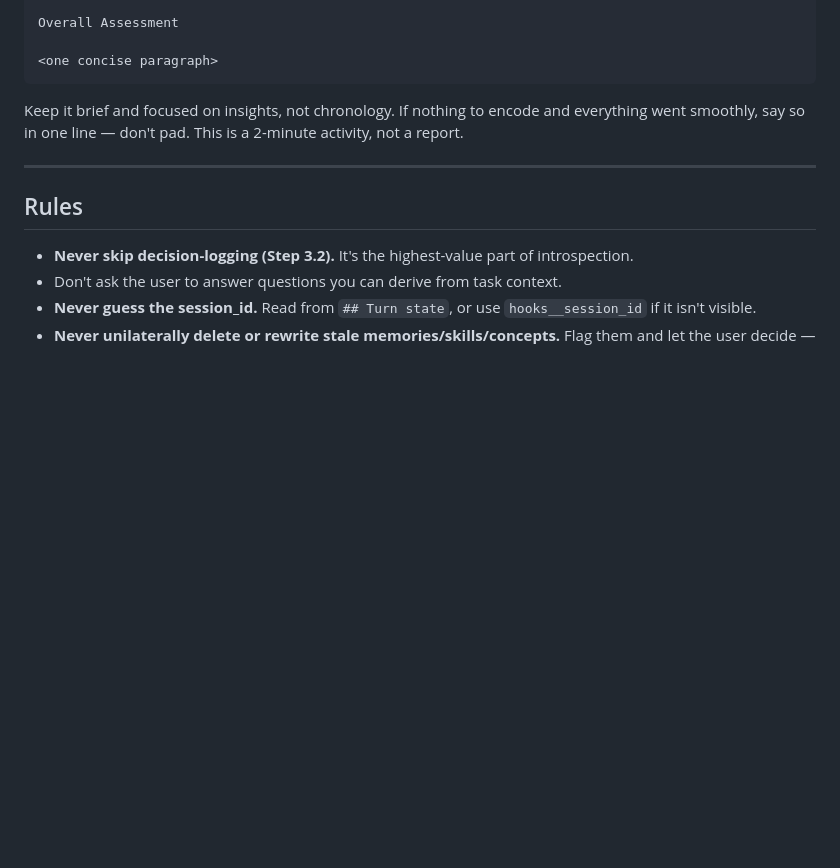
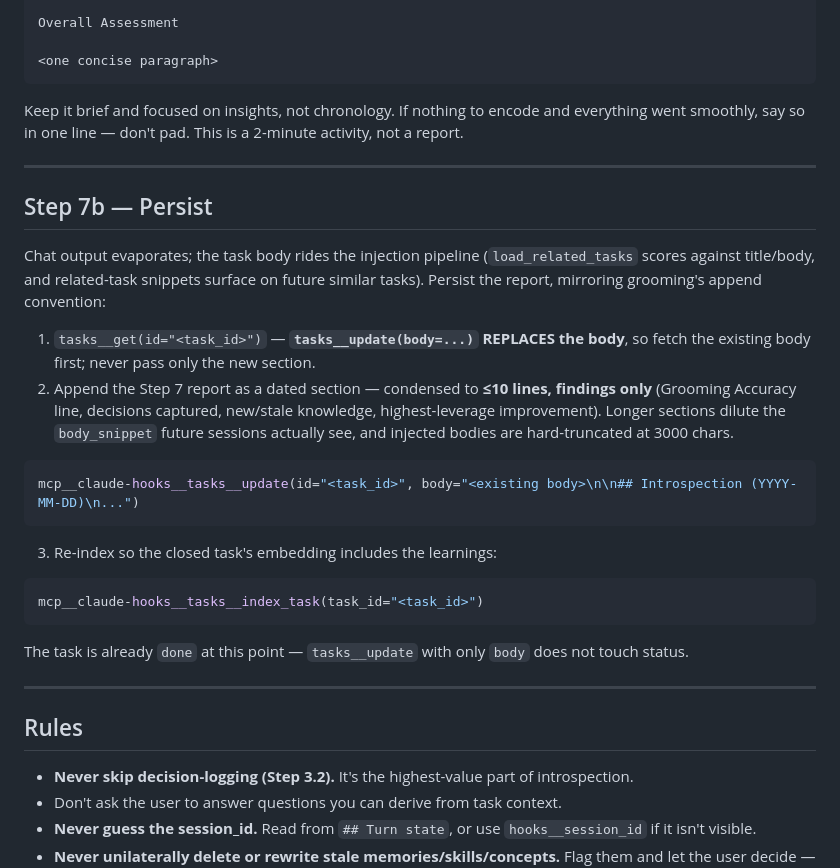
Before and after one commit to debaditya-mohankudo/Lite-Task-Framework-w-Claude-hooks, a Markdown page: skills/task-introspection/skill.md, the part around the change. Drawn GitHub-style; blank space fills up the shorter version.

Commit message:
docs(skills): persist introspection reports into the task body
task-introspection Step 7b: get-then-append a dated ## Introspection
section (≤10 lines, findings only — injected bodies truncate at 3000
chars), then tasks__index_task so learnings surface via neighbor
search on future similar tasks.

task:48a7b6ac
epic:111939e5

````diff
--- a/skills/task-introspection/skill.md
+++ b/skills/task-introspection/skill.md
@@ -216,6 +216,27 @@ Keep it brief and focused on insights, not chronology. If nothing to encode and
 
 ---
 
+## Step 7b — Persist
+
+Chat output evaporates; the task body rides the injection pipeline (`load_related_tasks` scores against title/body, and related-task snippets surface on future similar tasks). Persist the report, mirroring grooming's append convention:
+
+1. `tasks__get(id="<task_id>")` — **`tasks__update(body=...)` REPLACES the body**, so fetch the existing body first; never pass only the new section.
+2. Append the Step 7 report as a dated section — condensed to **≤10 lines, findings only** (Grooming Accuracy line, decisions captured, new/stale knowledge, highest-leverage improvement). Longer sections dilute the `body_snippet` future sessions actually see, and injected bodies are hard-truncated at 3000 chars.
+
+```python
+mcp__claude-hooks__tasks__update(id="<task_id>", body="<existing body>\n\n## Introspection (YYYY-MM-DD)\n...")
+```
+
+3. Re-index so the closed task's embedding includes the learnings:
+
+```python
+mcp__claude-hooks__tasks__index_task(task_id="<task_id>")
+```
+
+The task is already `done` at this point — `tasks__update` with only `body` does not touch status.
+
+---
+
 ## Rules
 
 - **Never skip decision-logging (Step 3.2).** It's the highest-value part of introspection.
````
